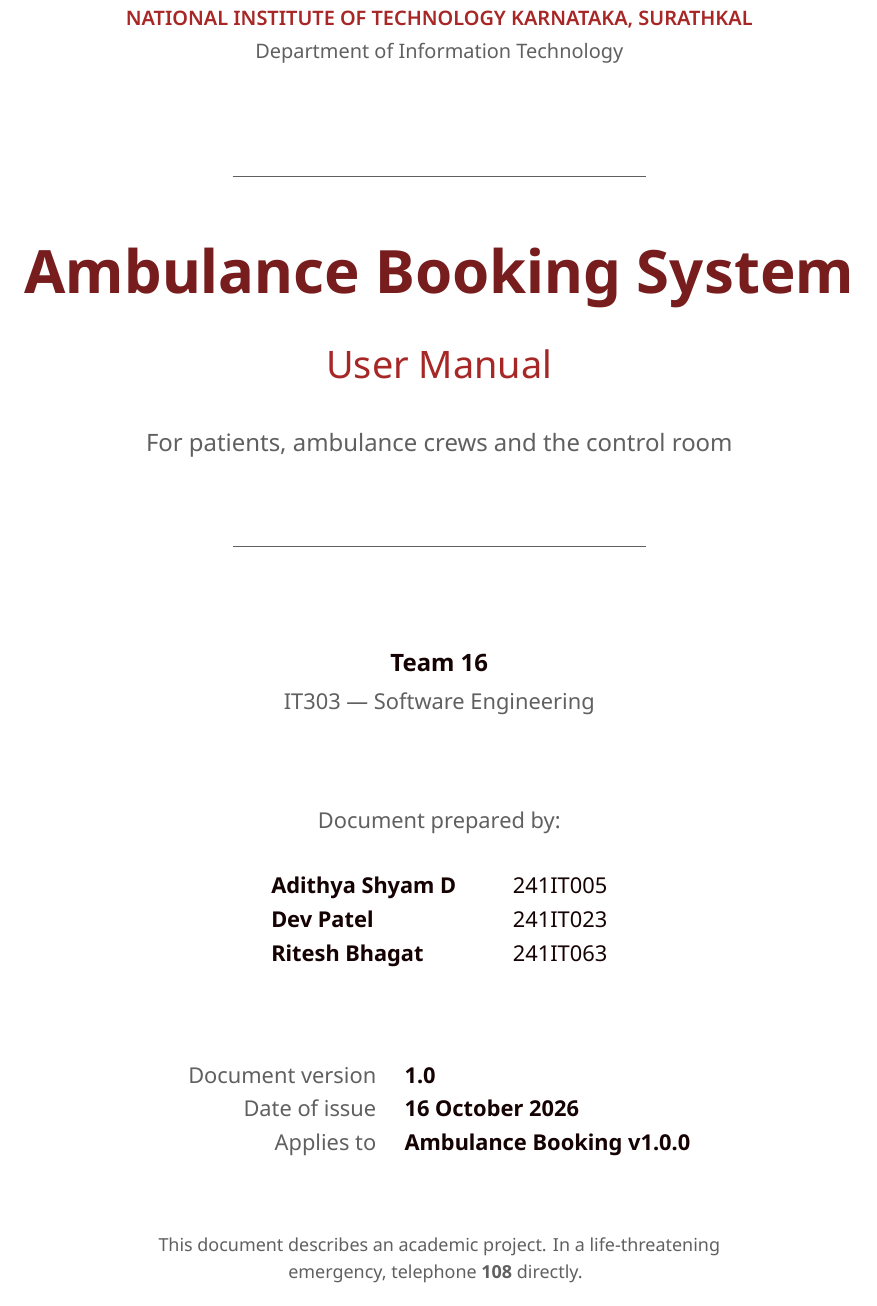
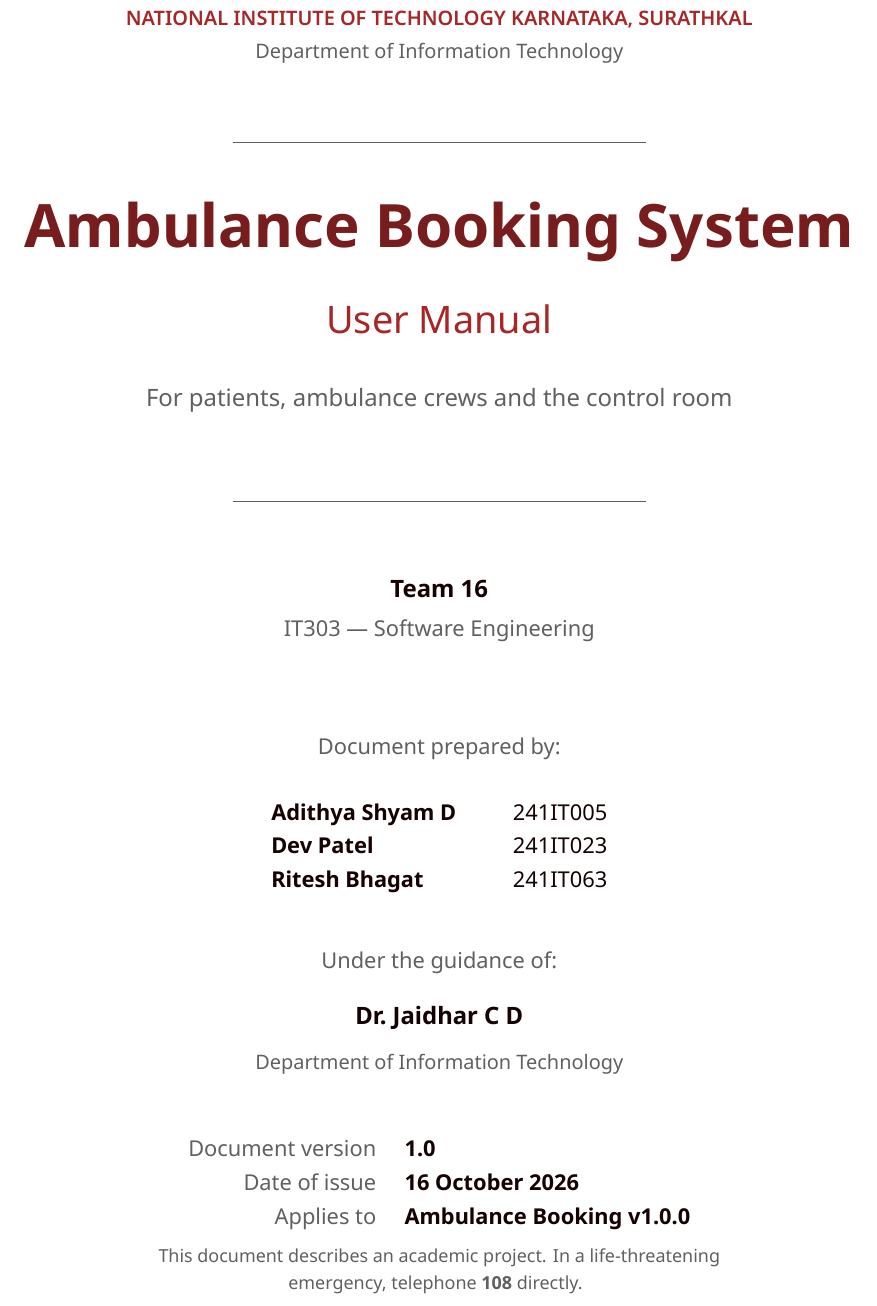
Before and after one commit to Adi-Shyam/Ambulance_Booking_System, a LaTeX document (docs/manual/user-manual.tex): part of page 1 of 24, cut so that both start at the same text. Compiled offline with XeLaTeX.

Commit message:
Name the guide on the title page
Dr. Jaidhar C D, under "Under the guidance of", where an academic
submission expects to find it.

The title page is tightened to take it. Adding the block pushed the
closing note about calling 108 onto a page of its own, which read as a
mistake rather than a design.

Co-Authored-By: Claude Opus 5 <noreply@anthropic.com>

```diff
--- a/docs/manual/user-manual.tex
+++ b/docs/manual/user-manual.tex
@@ -174,10 +174,10 @@
 {\small\semibold\color{dbimdark}NATIONAL INSTITUTE OF TECHNOLOGY KARNATAKA, SURATHKAL}\\[1mm]
 {\small\color{greythree}Department of Information Technology}
 
-\vspace{14mm}
+\vspace{8mm}
 {\color{greythree}\rule{0.45\linewidth}{0.6pt}}
 
-\vspace{10mm}
+\vspace{8mm}
 {\color{dbimkey}\bfseries\fontsize{30}{36}\selectfont Ambulance Booking System}
 
 \vspace{5mm}
@@ -189,7 +189,7 @@
 \vspace{10mm}
 {\color{greythree}\rule{0.45\linewidth}{0.6pt}}
 
-\vspace{15mm}
+\vspace{10mm}
 
 {\color{ink}\large\bfseries Team 16}\\[2mm]
 {\color{greythree}IT303 \textemdash{} Software Engineering}
@@ -205,7 +205,17 @@
 \textbf{Ritesh Bhagat}   & 241IT063 \\
 \end{tabular}
 
-\vspace{13mm}
+\vspace{7mm}
+
+{\color{greythree}Under the guidance of:}
+
+\vspace{3mm}
+{\large\bfseries Dr.\ Jaidhar C D}
+
+\vspace{1mm}
+{\small\color{greythree}Department of Information Technology}
+
+\vspace{8mm}
 
 \begin{tabular}{@{}r@{\hspace{5mm}}l@{}}
 \color{greythree}Document version & \textbf{1.0} \\
```
Also changed, not shown: docs/USER_MANUAL.pdf.
